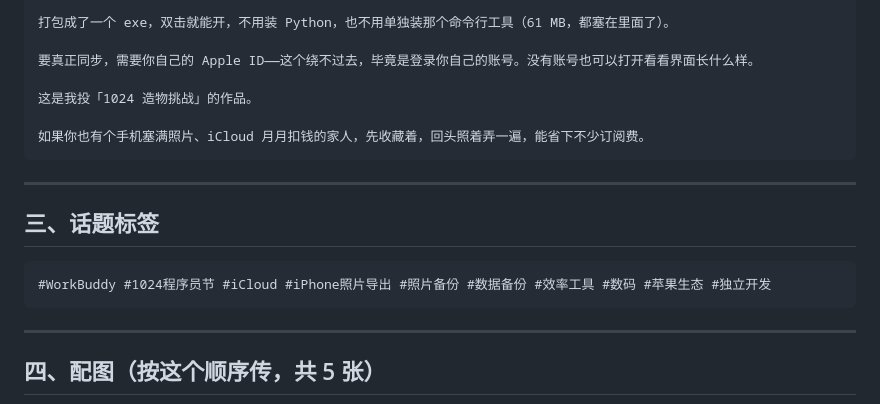
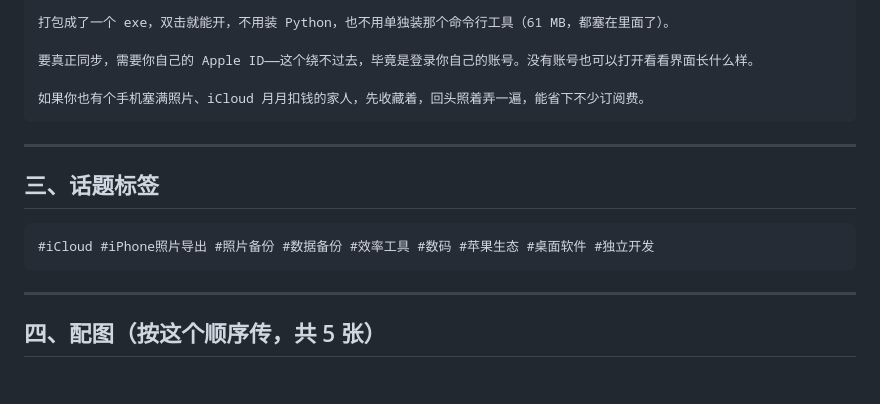
Before and after one commit to Niobium-41-nb/icloudpd-studio, a Markdown page: submission/小红书文案.md, the part around the change. Drawn GitHub-style; blank space fills up the shorter version.

Commit message:
docs: 小红书文案移除参赛声明与活动话题

````diff
--- a/submission/小红书文案.md
+++ b/submission/小红书文案.md
@@ -56,8 +56,6 @@ iCloud 网页版一次只能下一张，点一次等三秒，选着选着就滑
 
 要真正同步，需要你自己的 Apple ID——这个绕不过去，毕竟是登录你自己的账号。没有账号也可以打开看看界面长什么样。
 
-这是我投「1024 造物挑战」的作品。
-
 如果你也有个手机塞满照片、iCloud 月月扣钱的家人，先收藏着，回头照着弄一遍，能省下不少订阅费。
 ```
 
@@ -66,7 +64,7 @@ iCloud 网页版一次只能下一张，点一次等三秒，选着选着就滑
 ## 三、话题标签
 
 ```
-#WorkBuddy #1024程序员节 #iCloud #iPhone照片导出 #照片备份 #数据备份 #效率工具 #数码 #苹果生态 #独立开发
+#iCloud #iPhone照片导出 #照片备份 #数据备份 #效率工具 #数码 #苹果生态 #桌面软件 #独立开发
 ```
 
 ---
````
